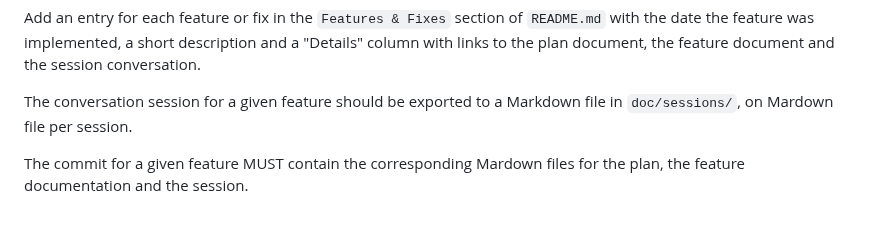
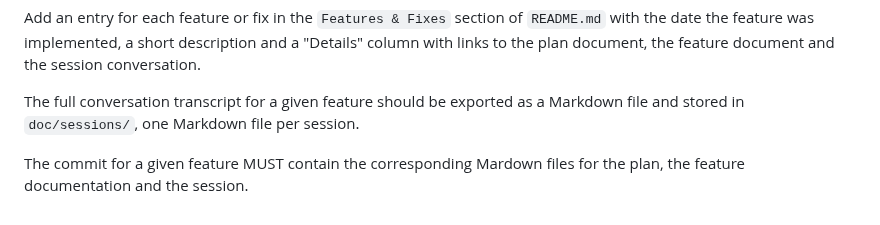
Before and after one commit to rafacm/ragtime, a Markdown page: CLAUDE.md, the part around the change. Rendered like a GitHub page.

Commit message:
Clarify session docs as full conversation transcripts in CLAUDE.md
Co-Authored-By: Claude Opus 4.6 <noreply@anthropic.com>

```diff
--- a/CLAUDE.md
+++ b/CLAUDE.md
@@ -60,6 +60,6 @@ Keep prose concise. Prefer tables and lists over long paragraphs. Use code block
 
 Add an entry for each feature or fix in the `Features & Fixes` section of `README.md` with the date the feature was implemented, a short description and a "Details" column with links to the plan document, the feature document and the session conversation.
 
-The conversation session for a given feature should be exported to a Markdown file in `doc/sessions/`, on Mardown file per session.
+The full conversation transcript for a given feature should be exported as a Markdown file and stored in `doc/sessions/`, one Markdown file per session.
 
 The commit for a given feature MUST contain the corresponding Mardown files for the plan, the feature documentation and the session.
```
